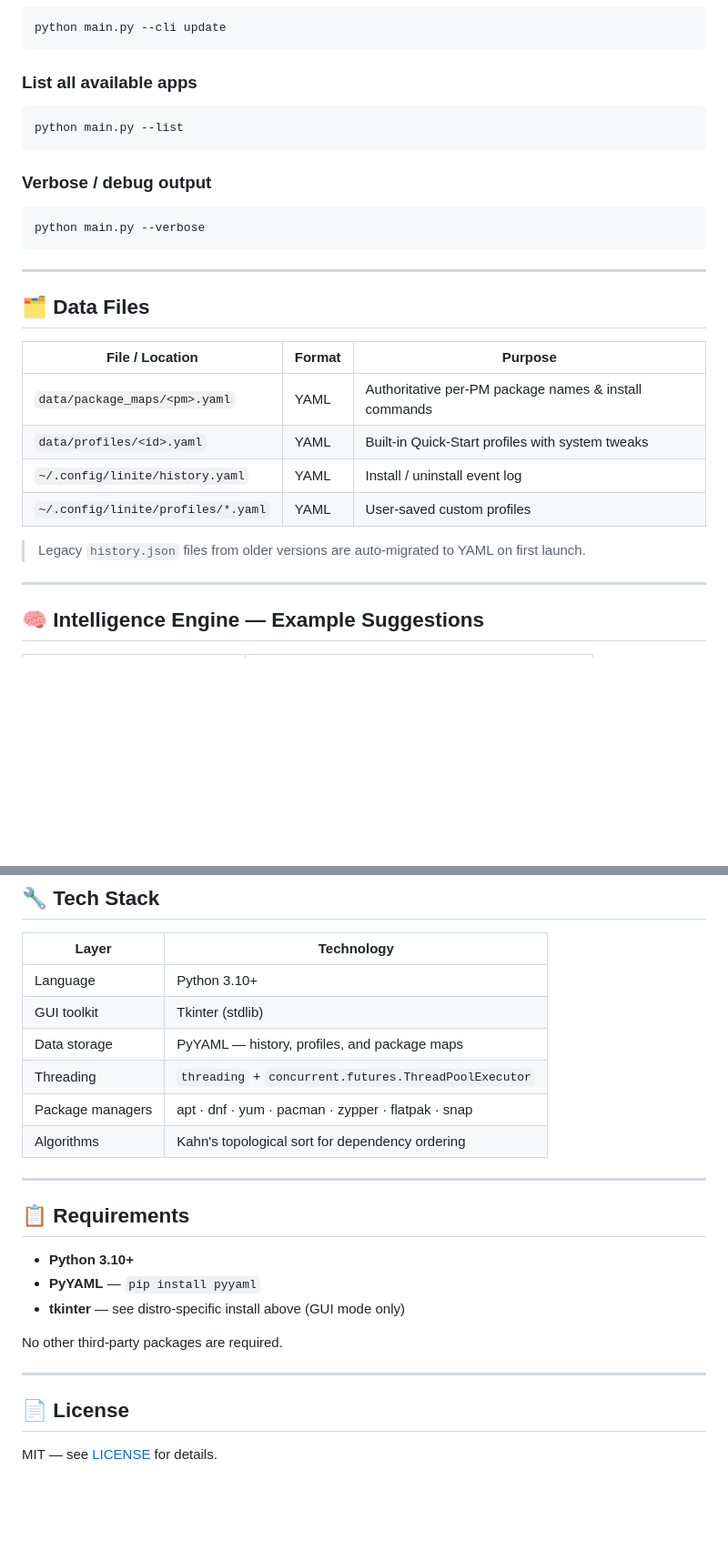
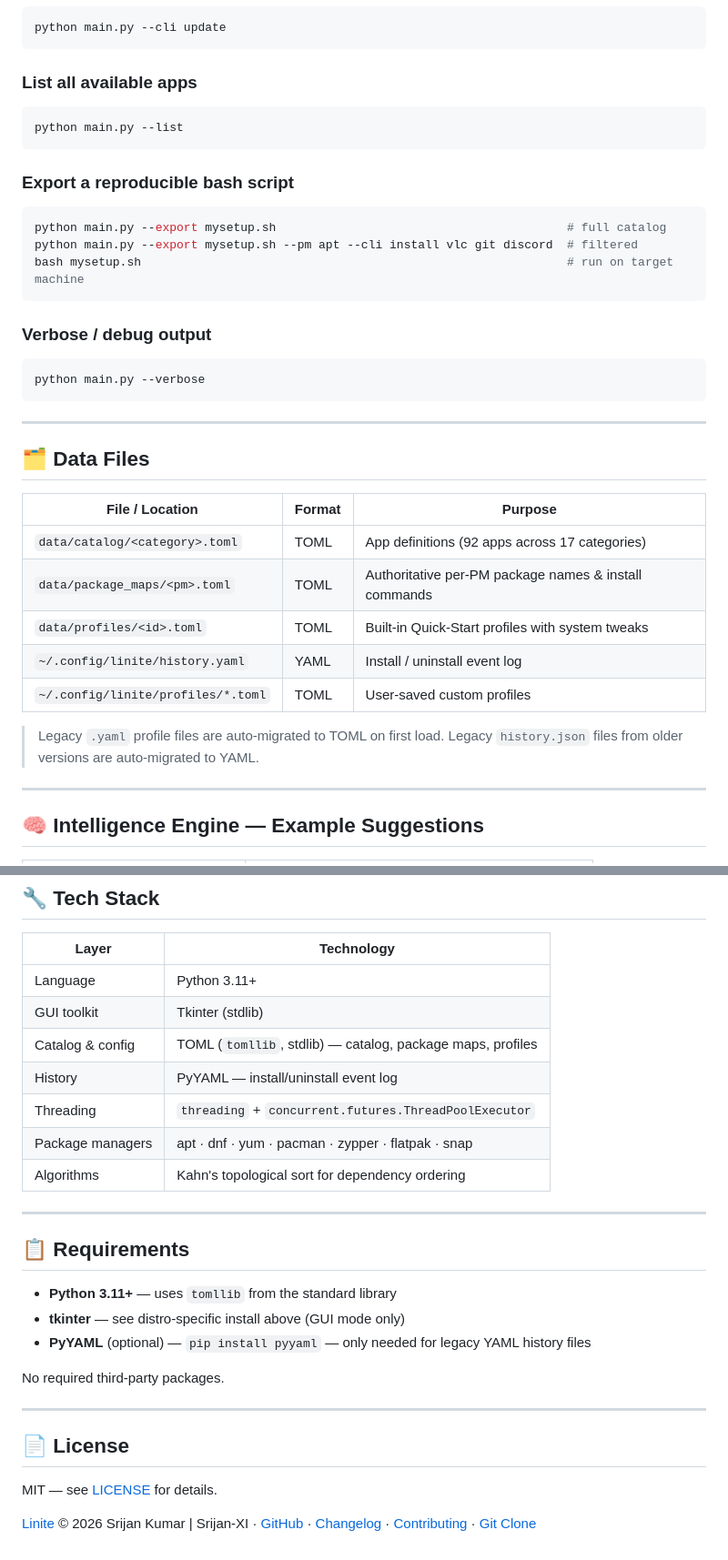
Before and after one commit to Srijan-XI/Linite, a Markdown page: README.md, 2 parts joined by grey strips. Shown at 91% size. Drawn GitHub-style; blank space fills up the shorter version.

````diff
--- a/README.md
+++ b/README.md
@@ -212,6 +226,14 @@ python main.py --cli update
 python main.py --list
 ```
 
+### Export a reproducible bash script
+
+```bash
+python main.py --export mysetup.sh                                         # full catalog
+python main.py --export mysetup.sh --pm apt --cli install vlc git discord  # filtered
+bash mysetup.sh                                                            # run on target machine
+```
+
 ### Verbose / debug output
 
 ```bash
@@ -224,12 +246,13 @@ python main.py --verbose
 
 | File / Location | Format | Purpose |
 |-----------------|--------|---------|
-| `data/package_maps/<pm>.yaml` | YAML | Authoritative per-PM package names & install commands |
-| `data/profiles/<id>.yaml` | YAML | Built-in Quick-Start profiles with system tweaks |
+| `data/catalog/<category>.toml` | TOML | App definitions (92 apps across 17 categories) |
+| `data/package_maps/<pm>.toml` | TOML | Authoritative per-PM package names & install commands |
+| `data/profiles/<id>.toml` | TOML | Built-in Quick-Start profiles with system tweaks |
 | `~/.config/linite/history.yaml` | YAML | Install / uninstall event log |
-| `~/.config/linite/profiles/*.yaml` | YAML | User-saved custom profiles |
+| `~/.config/linite/profiles/*.toml` | TOML | User-saved custom profiles |
 
-> Legacy `history.json` files from older versions are auto-migrated to YAML on first launch.
+> Legacy `.yaml` profile files are auto-migrated to TOML on first load. Legacy `history.json` files from older versions are auto-migrated to YAML.
 
 ---
 
@@ -250,9 +273,10 @@ python main.py --verbose
 
 | Layer | Technology |
 |-------|-----------|
-| Language | Python 3.10+ |
+| Language | Python 3.11+ |
 | GUI toolkit | Tkinter (stdlib) |
-| Data storage | PyYAML — history, profiles, and package maps |
+| Catalog & config | TOML (`tomllib`, stdlib) — catalog, package maps, profiles |
+| History | PyYAML — install/uninstall event log |
 | Threading | `threading` + `concurrent.futures.ThreadPoolExecutor` |
 | Package managers | apt · dnf · yum · pacman · zypper · flatpak · snap |
 | Algorithms | Kahn's topological sort for dependency ordering |
@@ -261,14 +285,17 @@ python main.py --verbose
 
 ## 📋 Requirements
 
-- **Python 3.10+**
-- **PyYAML** — `pip install pyyaml`
+- **Python 3.11+** — uses `tomllib` from the standard library
 - **tkinter** — see distro-specific install above (GUI mode only)
+- **PyYAML** (optional) — `pip install pyyaml` — only needed for legacy YAML history files
 
-No other third-party packages are required.
+No required third-party packages.
 
 ---
 
 ## 📄 License
 
 MIT — see [LICENSE](LICENSE) for details.
+
+
+[Linite](https://srijan-xi.github.io/Linite/) © 2026 Srijan Kumar | Srijan-XI · [GitHub](https://github.com/Srijan-XI/Linite) · [Changelog](https://srijan-xi.github.io/Linite/changelog) · [Contributing](https://srijan-xi.github.io/Linite/contributing) · [Git Clone](https://github.com/Srijan-XI/Linite.git)
````
Also changed, not shown: other parts of README.md (+44 -30 lines), CHANGELOG.md (added, +88 -0 lines).
